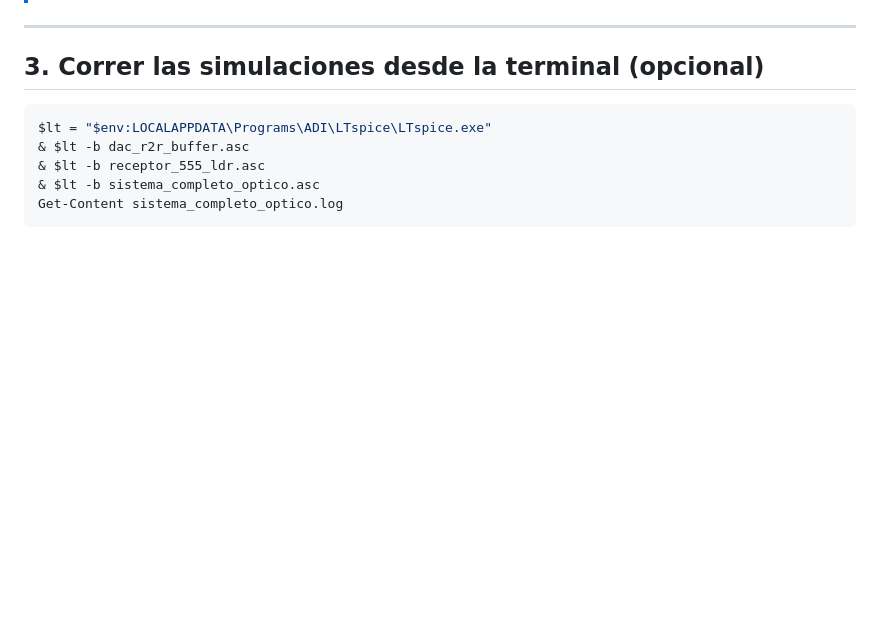
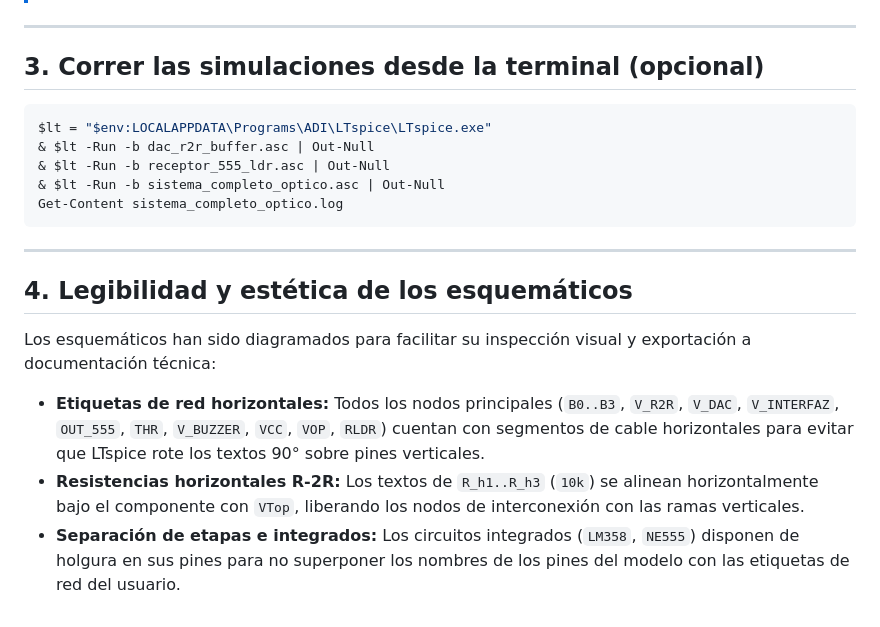
Before and after one commit to Mario4CE/Sistema-Comunicacion-Optica-CC, a Markdown page: Simulacion/ltspice/VERIFICACION.md, the part around the change. Rendered like a GitHub page; blank space fills up the shorter version.

Commit message:
docs(ltspice): actualizar guia de verificacion con comandos de ejecucion batch y directrices de layout

````diff
--- a/Simulacion/ltspice/VERIFICACION.md
+++ b/Simulacion/ltspice/VERIFICACION.md
@@ -83,8 +83,17 @@ La LDR se modela con `B_LDR`, una resistencia controlada por la corriente del LE
 
 ```powershell
 $lt = "$env:LOCALAPPDATA\Programs\ADI\LTspice\LTspice.exe"
-& $lt -b dac_r2r_buffer.asc
-& $lt -b receptor_555_ldr.asc
-& $lt -b sistema_completo_optico.asc
+& $lt -Run -b dac_r2r_buffer.asc | Out-Null
+& $lt -Run -b receptor_555_ldr.asc | Out-Null
+& $lt -Run -b sistema_completo_optico.asc | Out-Null
 Get-Content sistema_completo_optico.log
 ```
+
+---
+
+## 4. Legibilidad y estética de los esquemáticos
+
+Los esquemáticos han sido diagramados para facilitar su inspección visual y exportación a documentación técnica:
+* **Etiquetas de red horizontales:** Todos los nodos principales (`B0..B3`, `V_R2R`, `V_DAC`, `V_INTERFAZ`, `OUT_555`, `THR`, `V_BUZZER`, `VCC`, `VOP`, `RLDR`) cuentan con segmentos de cable horizontales para evitar que LTspice rote los textos 90° sobre pines verticales.
+* **Resistencias horizontales R-2R:** Los textos de `R_h1..R_h3` (`10k`) se alinean horizontalmente bajo el componente con `VTop`, liberando los nodos de interconexión con las ramas verticales.
+* **Separación de etapas e integrados:** Los circuitos integrados (`LM358`, `NE555`) disponen de holgura en sus pines para no superponer los nombres de los pines del modelo con las etiquetas de red del usuario.
````
